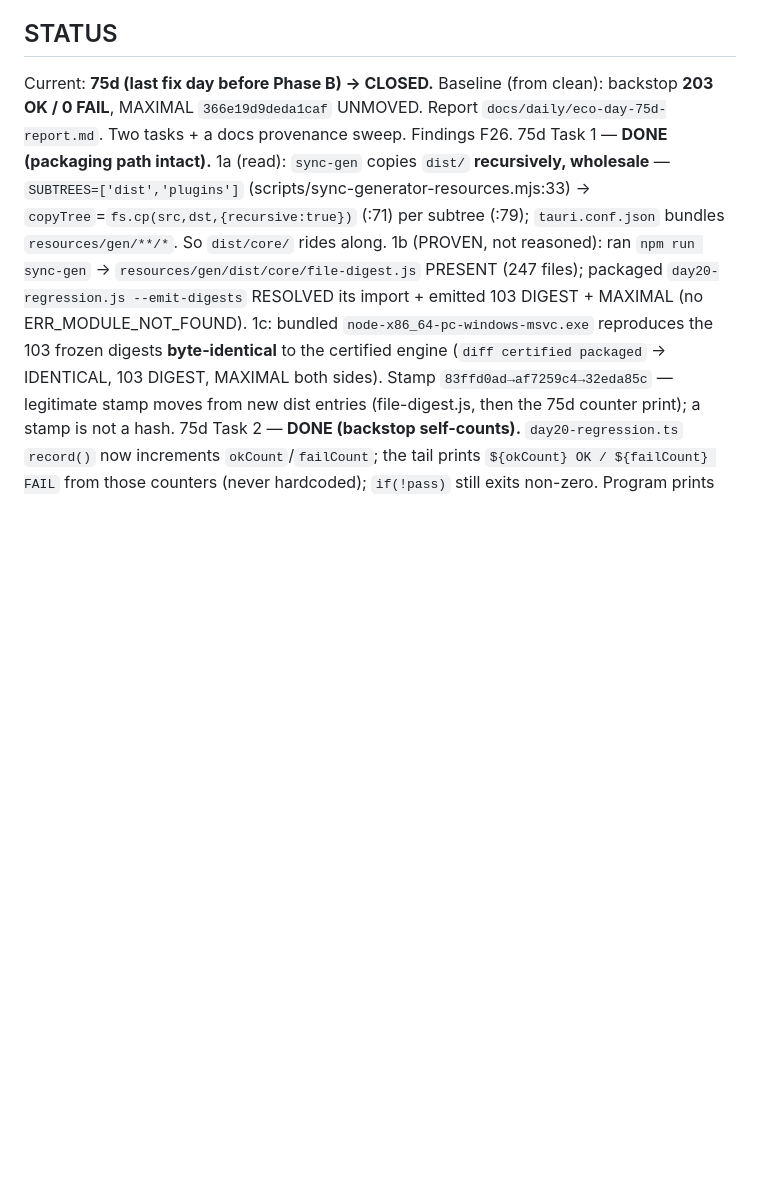
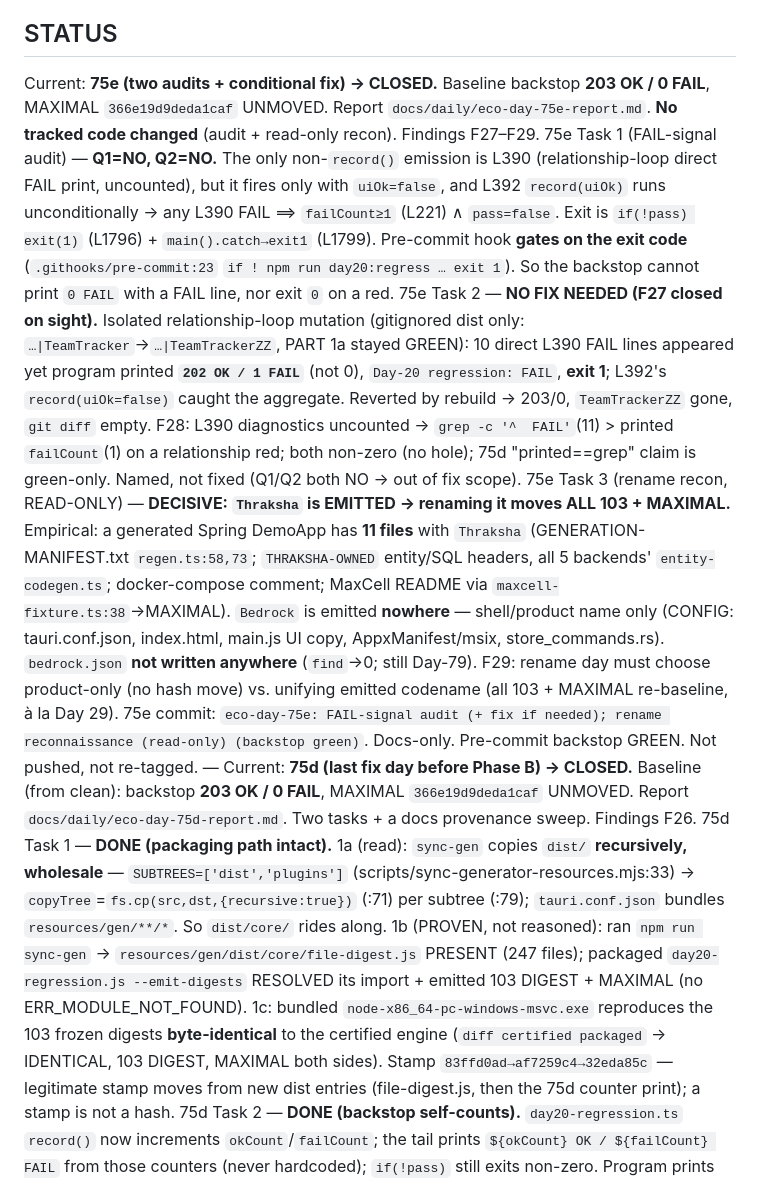
Before and after one commit to leelaaravind2/bedrock, a Markdown page: docs/daily/eco-block-A-ledger.md, the part around the change. Drawn GitHub-style; blank space fills up the shorter version.

Commit message:
eco-day-75e: FAIL-signal audit (+ fix if needed); rename reconnaissance (read-only) (backstop green)
Co-Authored-By: Claude Opus 4.8 <noreply@anthropic.com>

```diff
--- a/docs/daily/eco-block-A-ledger.md
+++ b/docs/daily/eco-block-A-ledger.md
@@ -10,6 +10,12 @@ Execute-session baseline (this session, before any code): `git log -1` = `d2529d
 > reports remain the certified record.
 
 ## STATUS
+Current: **75e (two audits + conditional fix) → CLOSED.** Baseline backstop **203 OK / 0 FAIL**, MAXIMAL `366e19d9deda1caf` UNMOVED. Report `docs/daily/eco-day-75e-report.md`. **No tracked code changed** (audit + read-only recon). Findings F27–F29.
+75e Task 1 (FAIL-signal audit) — **Q1=NO, Q2=NO.** The only non-`record()` emission is L390 (relationship-loop direct FAIL print, uncounted), but it fires only with `uiOk=false`, and L392 `record(uiOk)` runs unconditionally → any L390 FAIL ⟹ `failCount≥1` (L221) ∧ `pass=false`. Exit is `if(!pass) exit(1)` (L1796) + `main().catch→exit1` (L1799). Pre-commit hook **gates on the exit code** (`.githooks/pre-commit:23` `if ! npm run day20:regress … exit 1`). So the backstop cannot print `0 FAIL` with a FAIL line, nor exit `0` on a red.
+75e Task 2 — **NO FIX NEEDED (F27 closed on sight).** Isolated relationship-loop mutation (gitignored dist only: `…|TeamTracker`→`…|TeamTrackerZZ`, PART 1a stayed GREEN): 10 direct L390 FAIL lines appeared yet program printed **`202 OK / 1 FAIL`** (not 0), `Day-20 regression: FAIL`, **exit 1**; L392's `record(uiOk=false)` caught the aggregate. Reverted by rebuild → 203/0, `TeamTrackerZZ` gone, `git diff` empty. F28: L390 diagnostics uncounted → `grep -c '^  FAIL'`(11) > printed `failCount`(1) on a relationship red; both non-zero (no hole); 75d "printed==grep" claim is green-only. Named, not fixed (Q1/Q2 both NO → out of fix scope).
+75e Task 3 (rename recon, READ-ONLY) — **DECISIVE: `Thraksha` is EMITTED → renaming it moves ALL 103 + MAXIMAL.** Empirical: a generated Spring DemoApp has **11 files** with `Thraksha` (GENERATION-MANIFEST.txt `regen.ts:58,73`; `THRAKSHA-OWNED` entity/SQL headers, all 5 backends' `entity-codegen.ts`; docker-compose comment; MaxCell README via `maxcell-fixture.ts:38`→MAXIMAL). `Bedrock` is emitted **nowhere** — shell/product name only (CONFIG: tauri.conf.json, index.html, main.js UI copy, AppxManifest/msix, store_commands.rs). `bedrock.json` **not written anywhere** (`find`→0; still Day-79). F29: rename day must choose product-only (no hash move) vs. unifying emitted codename (all 103 + MAXIMAL re-baseline, à la Day 29).
+75e commit: `eco-day-75e: FAIL-signal audit (+ fix if needed); rename reconnaissance (read-only) (backstop green)`. Docs-only. Pre-commit backstop GREEN. Not pushed, not re-tagged.
+—
 Current: **75d (last fix day before Phase B) → CLOSED.** Baseline (from clean): backstop **203 OK / 0 FAIL**, MAXIMAL `366e19d9deda1caf` UNMOVED. Report `docs/daily/eco-day-75d-report.md`. Two tasks + a docs provenance sweep. Findings F26.
 75d Task 1 — **DONE (packaging path intact).** 1a (read): `sync-gen` copies `dist/` **recursively, wholesale** — `SUBTREES=['dist','plugins']` (scripts/sync-generator-resources.mjs:33) → `copyTree`=`fs.cp(src,dst,{recursive:true})` (:71) per subtree (:79); `tauri.conf.json` bundles `resources/gen/**/*`. So `dist/core/` rides along. 1b (PROVEN, not reasoned): ran `npm run sync-gen` → `resources/gen/dist/core/file-digest.js` PRESENT (247 files); packaged `day20-regression.js --emit-digests` RESOLVED its import + emitted 103 DIGEST + MAXIMAL (no ERR_MODULE_NOT_FOUND). 1c: bundled `node-x86_64-pc-windows-msvc.exe` reproduces the 103 frozen digests **byte-identical** to the certified engine (`diff certified packaged` → IDENTICAL, 103 DIGEST, MAXIMAL both sides). Stamp `83ffd0ad→af7259c4→32eda85c` — legitimate stamp moves from new dist entries (file-digest.js, then the 75d counter print); a stamp is not a hash.
 75d Task 2 — **DONE (backstop self-counts).** `day20-regression.ts` `record()` now increments `okCount`/`failCount`; the tail prints `${okCount} OK / ${failCount} FAIL` from those counters (never hardcoded); `if(!pass)` still exits non-zero. Program prints `203 OK / 0 FAIL` == independent `grep -c '^  OK  '`=203. **Mutation test** (flip one FROZEN digit in gitignored `dist/` only — FORMATTING.tab, checked once; tracked FROZEN table never touched): program printed **`202 OK / 1 FAIL`**, `Day-20 regression: FAIL`, **exit 1**; reverted by rebuild → back to 203/0, `d81fb0f` absent from src. Counter is real, not a lie that can't go red.
```
Also changed, not shown: docs/daily/eco-day-75e-report.md (added, +228 -0 lines).
